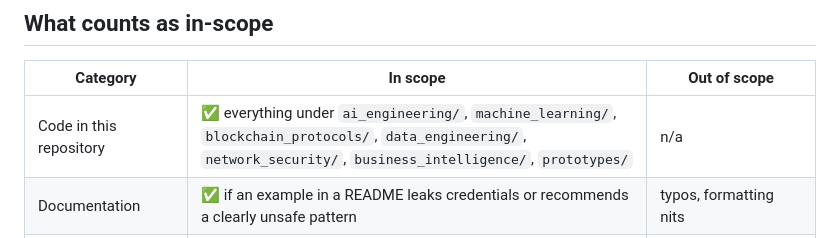
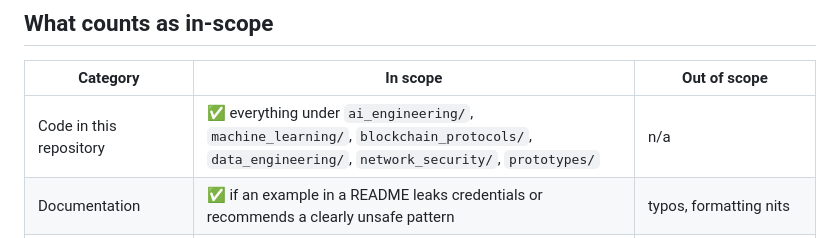
Before and after one commit to lmdixon23/my_dev_projects, a Markdown page: SECURITY.md, the part around the change. Rendered like a GitHub page.

```diff
--- a/SECURITY.md
+++ b/SECURITY.md
@@ -22,7 +22,7 @@ I'll acknowledge receipt within 7 days and aim to publish a fix or a written res
 
 | Category | In scope | Out of scope |
 |---|---|---|
-| Code in this repository | ✅ everything under `ai_engineering/`, `machine_learning/`, `blockchain_protocols/`, `data_engineering/`, `network_security/`, `business_intelligence/`, `prototypes/` | n/a |
+| Code in this repository | ✅ everything under `ai_engineering/`, `machine_learning/`, `blockchain_protocols/`, `data_engineering/`, `network_security/`, `prototypes/` | n/a |
 | Documentation | ✅ if an example in a README leaks credentials or recommends a clearly unsafe pattern | typos, formatting nits |
 | Third-party dependencies | ⚠ I'll forward to upstream; no bounty | known issues already tracked by the upstream project |
 | The author's personal infrastructure | n/a | ❌ not in scope |
```
